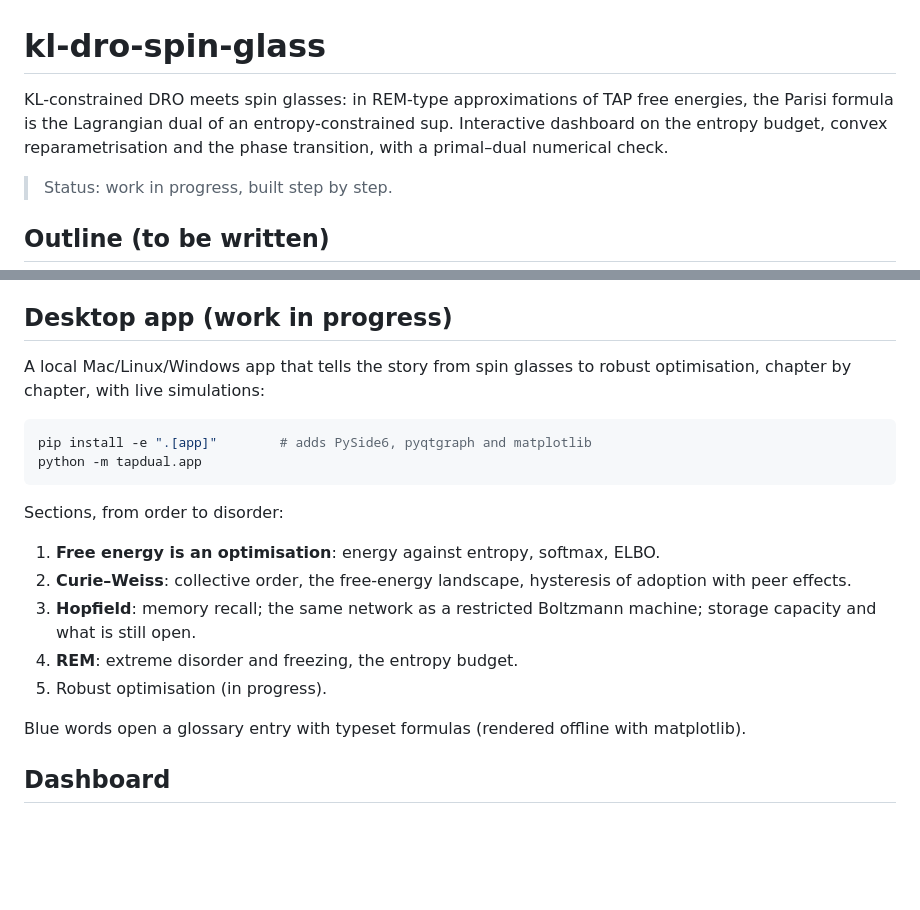
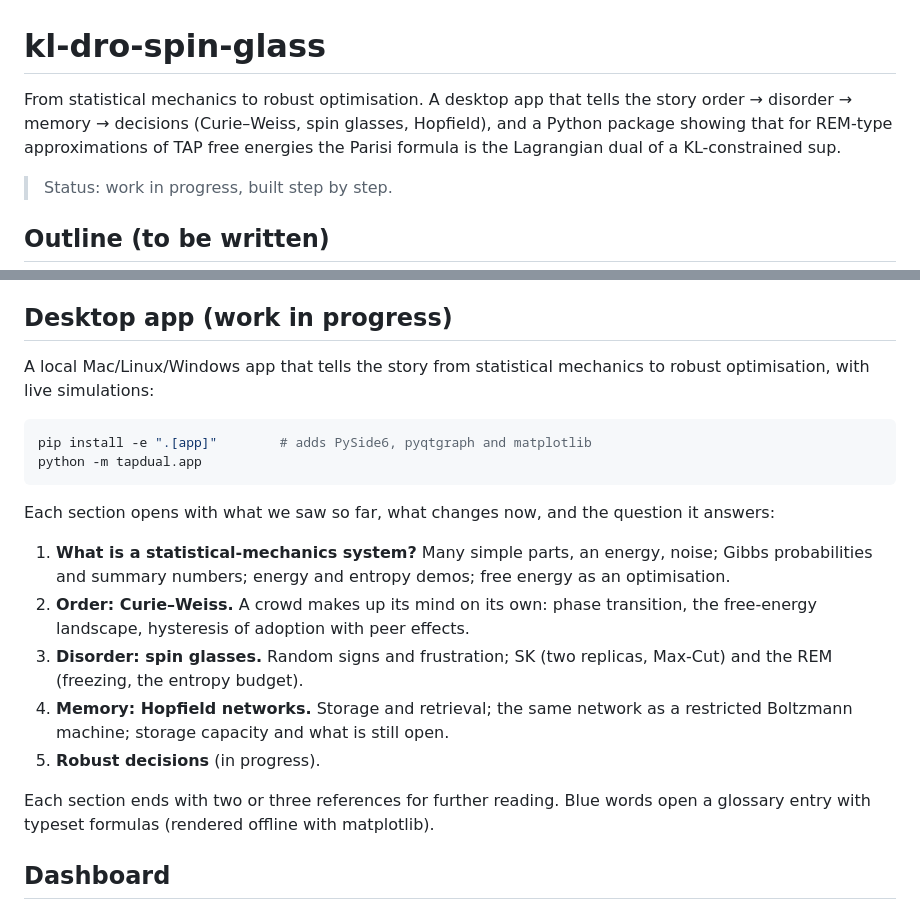
Before and after one commit to zahi-glitch/kl-dro-spin-glass, a Markdown page: README.md, 2 parts joined by grey strips. GitHub-like rendering; blank space fills up the shorter version.

Commit message:
README: new description and the story-path section list
Co-Authored-By: Claude Opus 5.5 <noreply@anthropic.com>
Claude-Session: https://claude.ai/code/session_012MtevckVGLvHyeKMcKLWLc

````diff
--- a/README.md
+++ b/README.md
@@ -1,6 +1,6 @@
 # kl-dro-spin-glass
 
-KL-constrained DRO meets spin glasses: in REM-type approximations of TAP free energies, the Parisi formula is the Lagrangian dual of an entropy-constrained sup. Interactive dashboard on the entropy budget, convex reparametrisation and the phase transition, with a primal–dual numerical check.
+From statistical mechanics to robust optimisation. A desktop app that tells the story order → disorder → memory → decisions (Curie–Weiss, spin glasses, Hopfield), and a Python package showing that for REM-type approximations of TAP free energies the Parisi formula is the Lagrangian dual of a KL-constrained sup.
 
 > Status: work in progress, built step by step.
 
@@ -16,23 +16,27 @@ KL-constrained DRO meets spin glasses: in REM-type approximations of TAP free en
 
 ## Desktop app (work in progress)
 
-A local Mac/Linux/Windows app that tells the story from spin glasses to robust
-optimisation, chapter by chapter, with live simulations:
+A local Mac/Linux/Windows app that tells the story from statistical mechanics to
+robust optimisation, with live simulations:
 
 ```bash
 pip install -e ".[app]"        # adds PySide6, pyqtgraph and matplotlib
 python -m tapdual.app
 ```
 
-Sections, from order to disorder:
+Each section opens with what we saw so far, what changes now, and the question it answers:
 
-1. **Free energy is an optimisation**: energy against entropy, softmax, ELBO.
-2. **Curie–Weiss**: collective order, the free-energy landscape, hysteresis of adoption with peer effects.
-3. **Hopfield**: memory recall; the same network as a restricted Boltzmann machine; storage capacity and what is still open.
-4. **REM**: extreme disorder and freezing, the entropy budget.
-5. Robust optimisation (in progress).
+1. **What is a statistical-mechanics system?** Many simple parts, an energy, noise; Gibbs
+   probabilities and summary numbers; energy and entropy demos; free energy as an optimisation.
+2. **Order: Curie–Weiss.** A crowd makes up its mind on its own: phase transition, the
+   free-energy landscape, hysteresis of adoption with peer effects.
+3. **Disorder: spin glasses.** Random signs and frustration; SK (two replicas, Max-Cut) and the
+   REM (freezing, the entropy budget).
+4. **Memory: Hopfield networks.** Storage and retrieval; the same network as a restricted
+   Boltzmann machine; storage capacity and what is still open.
+5. **Robust decisions** (in progress).
 
-Blue words open a glossary entry with typeset formulas (rendered offline with matplotlib).
+Each section ends with two or three references for further reading. Blue words open a glossary entry with typeset formulas (rendered offline with matplotlib).
 
 ## Dashboard
 
````
